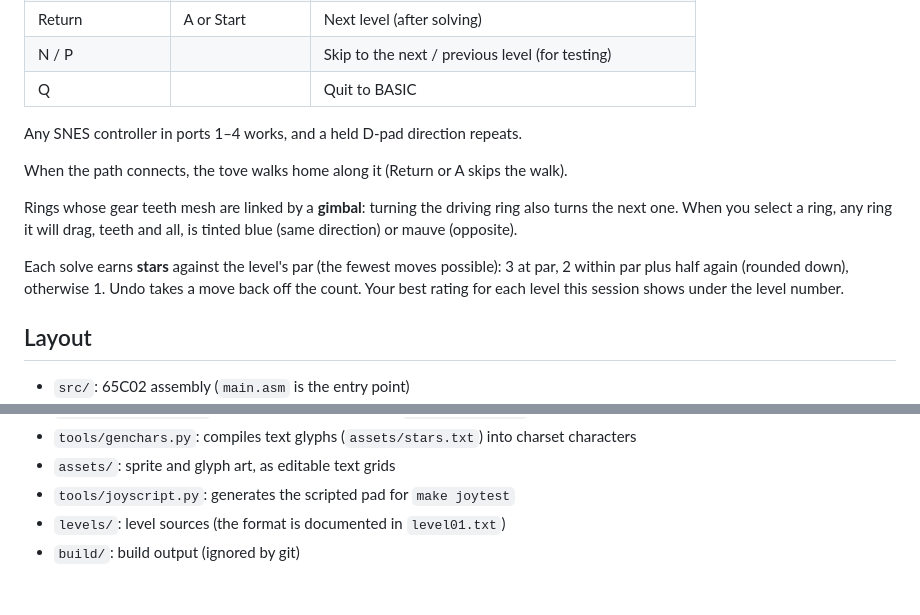
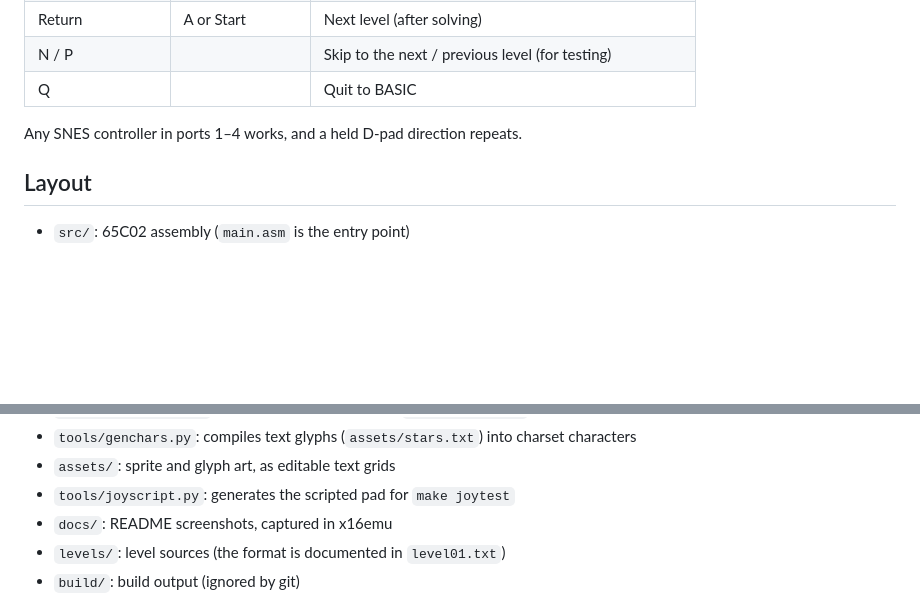
Before and after one commit to SlithyMatt/x16-gyre-and-gimble, a Markdown page: README.md, 2 parts joined by grey strips. Drawn GitHub-style; blank space fills up the shorter version.

```diff
--- a/README.md
+++ b/README.md
@@ -35,18 +61,6 @@ The game loads `RINGS.BIN` and `CELLS.BIN` from the current device, so keep them
 | Q | | Quit to BASIC |
 
 Any SNES controller in ports 1–4 works, and a held D-pad direction repeats.
-
-When the path connects, the tove walks home along it (Return or A skips
-the walk).
-
-Rings whose gear teeth mesh are linked by a **gimbal**: turning the
-driving ring also turns the next one. When you select a ring, any ring it
-will drag, teeth and all, is tinted blue (same direction) or mauve (opposite).
-
-Each solve earns **stars** against the level's par (the fewest moves
-possible): 3 at par, 2 within par plus half again (rounded down), otherwise 1.
-Undo takes a move back off the count. Your best rating for each level this
-session shows under the level number.
 
 ## Layout
 
@@ -64,6 +78,7 @@ session shows under the level number.
   charset characters
 - `assets/`: sprite and glyph art, as editable text grids
 - `tools/joyscript.py`: generates the scripted pad for `make joytest`
+- `docs/`: README screenshots, captured in x16emu
 - `levels/`: level sources (the format is documented in `level01.txt`)
 - `build/`: build output (ignored by git)
 
```
Also changed, not shown: other parts of README.md (+26 -0 lines), docs/gimbal.png (added), docs/level1.png (added), docs/solved.png (added), docs/walk.png (added).
